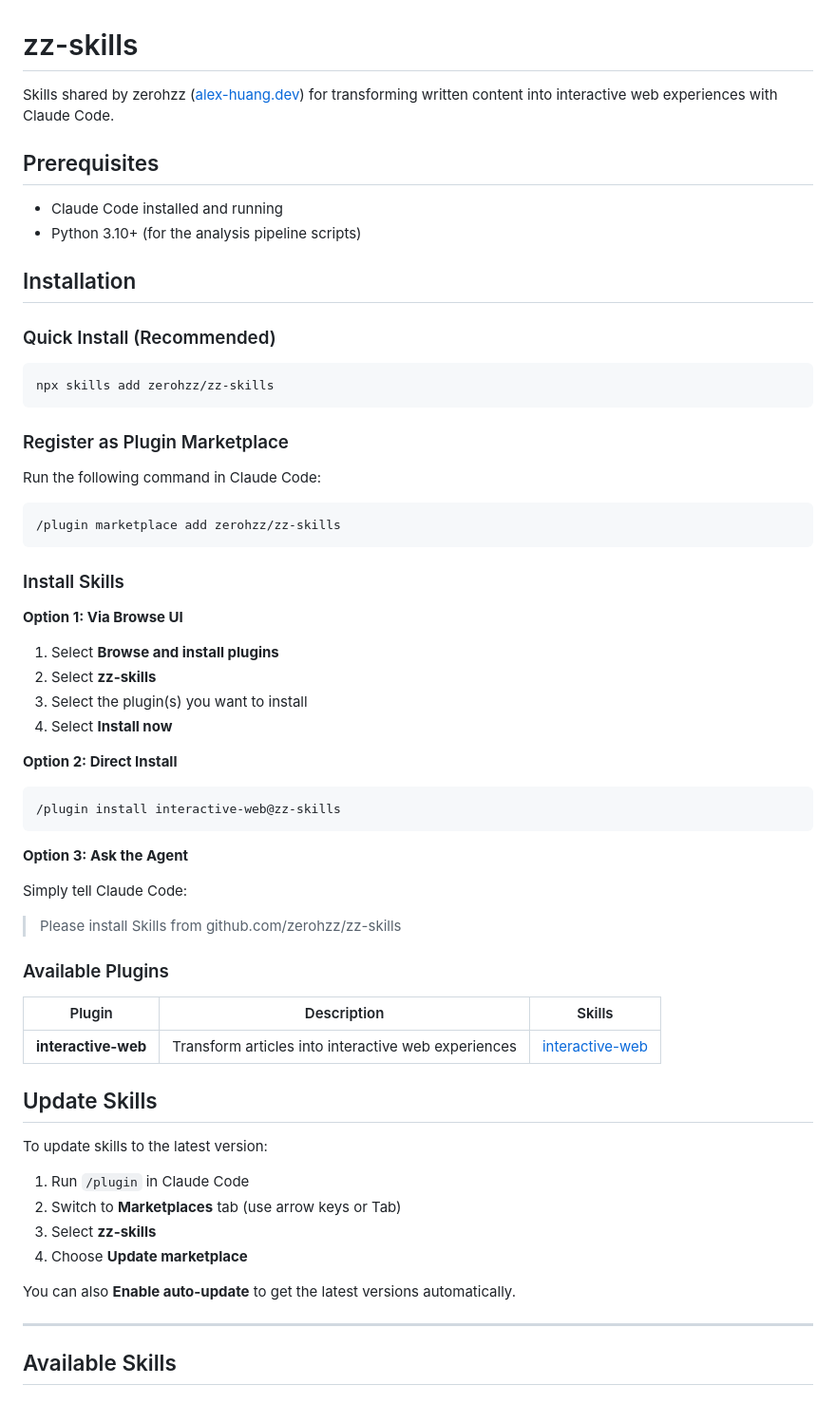
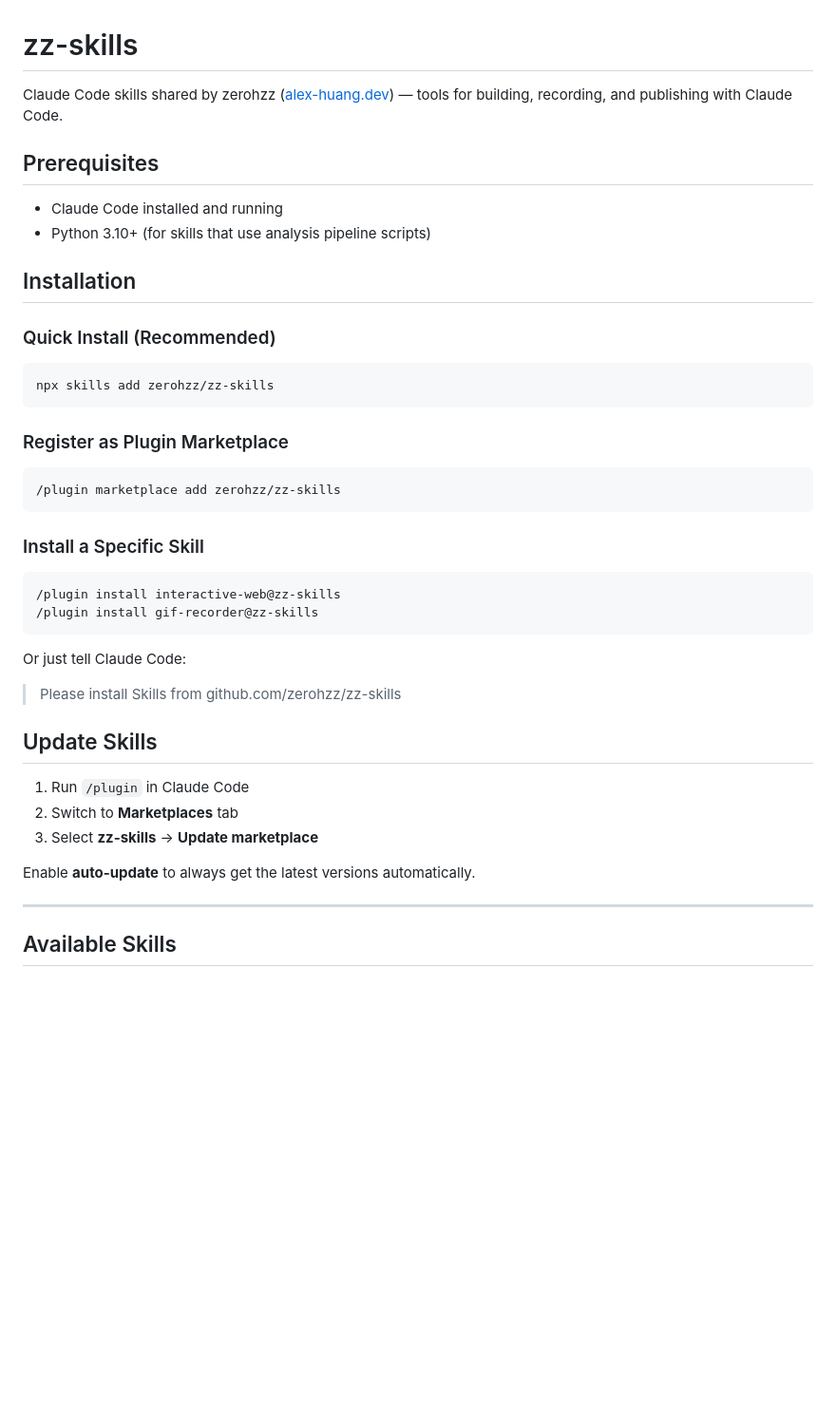
Before and after one commit to zerohzz/zz-skills, a Markdown page: README.md, the part around one of its changes. Shown at 95% size. Drawn GitHub-style; blank space fills up the shorter version.

Commit message:
docs: expand README to multi-skill collection, add gif-recorder

````diff
--- a/README.md
+++ b/README.md
@@ -1,11 +1,11 @@
 # zz-skills
 
-Skills shared by zerohzz ([alex-huang.dev](https://alex-huang.dev)) for transforming written content into interactive web experiences with Claude Code.
+Claude Code skills shared by zerohzz ([alex-huang.dev](https://alex-huang.dev)) — tools for building, recording, and publishing with Claude Code.
 
 ## Prerequisites
 
 - Claude Code installed and running
-- Python 3.10+ (for the analysis pipeline scripts)
+- Python 3.10+ (for skills that use analysis pipeline scripts)
 
 ## Installation
 
@@ -17,49 +17,28 @@ npx skills add zerohzz/zz-skills
 
 ### Register as Plugin Marketplace
 
-Run the following command in Claude Code:
-
 ```bash
 /plugin marketplace add zerohzz/zz-skills
 ```
 
-### Install Skills
-
-**Option 1: Via Browse UI**
-
-1. Select **Browse and install plugins**
-2. Select **zz-skills**
-3. Select the plugin(s) you want to install
-4. Select **Install now**
-
-**Option 2: Direct Install**
+### Install a Specific Skill
 
 ```bash
 /plugin install interactive-web@zz-skills
+/plugin install gif-recorder@zz-skills
 ```
 
-**Option 3: Ask the Agent**
-
-Simply tell Claude Code:
+Or just tell Claude Code:
 
 > Please install Skills from github.com/zerohzz/zz-skills
 
-### Available Plugins
-
-| Plugin | Description | Skills |
-|--------|-------------|--------|
-| **interactive-web** | Transform articles into interactive web experiences | [interactive-web](#interactive-web) |
-
 ## Update Skills
 
-To update skills to the latest version:
+1. Run `/plugin` in Claude Code
+2. Switch to **Marketplaces** tab
+3. Select **zz-skills** → **Update marketplace**
 
-1. Run `/plugin` in Claude Code
-2. Switch to **Marketplaces** tab (use arrow keys or Tab)
-3. Select **zz-skills**
-4. Choose **Update marketplace**
-
-You can also **Enable auto-update** to get the latest versions automatically.
+Enable **auto-update** to always get the latest versions automatically.
 
 ---
 
````
Also changed, not shown: other parts of README.md (+22 -0 lines).
